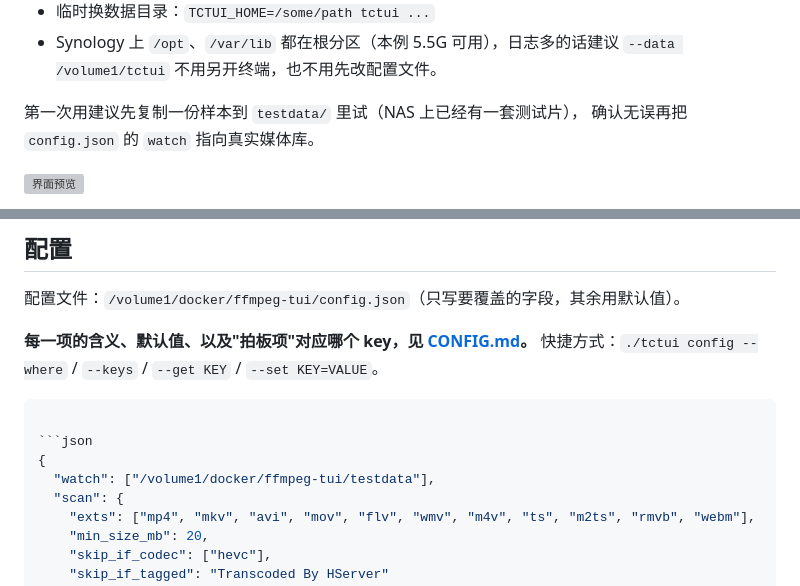
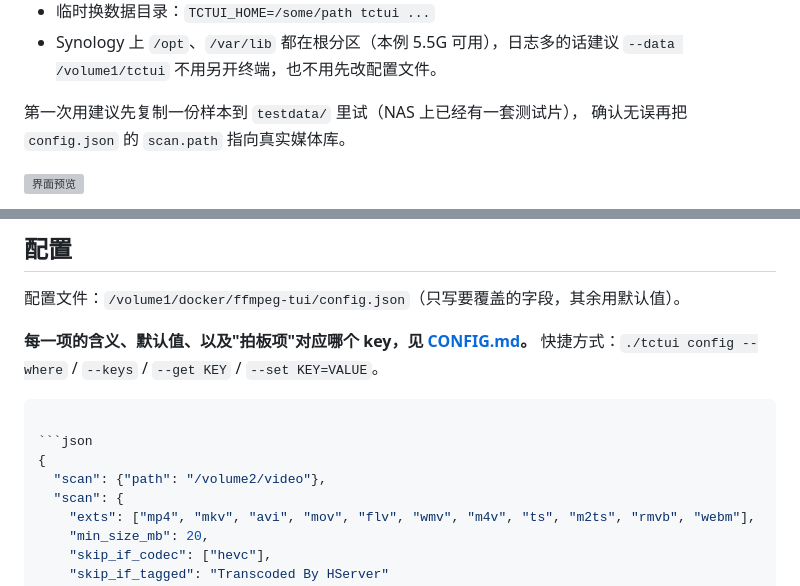
Before and after one commit to MeowPerth/TCTUI, a Markdown page: README.md, 2 parts joined by grey strips. GitHub-like rendering; grey boxes are pictures that could not be loaded.

````diff
--- a/README.md
+++ b/README.md
@@ -88,7 +89,7 @@ tctui daemon --start  # 或者界面里按 D
 不用另开终端，也不用先改配置文件。
 
 第一次用建议先复制一份样本到 `testdata/` 里试（NAS 上已经有一套测试片），
-确认无误再把 `config.json` 的 `watch` 指向真实媒体库。
+确认无误再把 `config.json` 的 `scan.path` 指向真实媒体库。
 
 ![界面预览](docs/preview.png)
 
@@ -224,7 +225,7 @@ cd /volume1/docker/ffmpeg-tui && ./tctui daemon --start
 
 ```json
 {
-  "watch": ["/volume1/docker/ffmpeg-tui/testdata"],
+  "scan": {"path": "/volume2/video"},
   "scan": {
     "exts": ["mp4", "mkv", "avi", "mov", "flv", "wmv", "m4v", "ts", "m2ts", "rmvb", "webm"],
     "min_size_mb": 20,
````
Also changed, not shown: other parts of README.md (+6 -5 lines), CONFIG.md (+5 -5 lines), DECISIONS.md (+1 -1 lines), docs/help.png, 8 other files.
